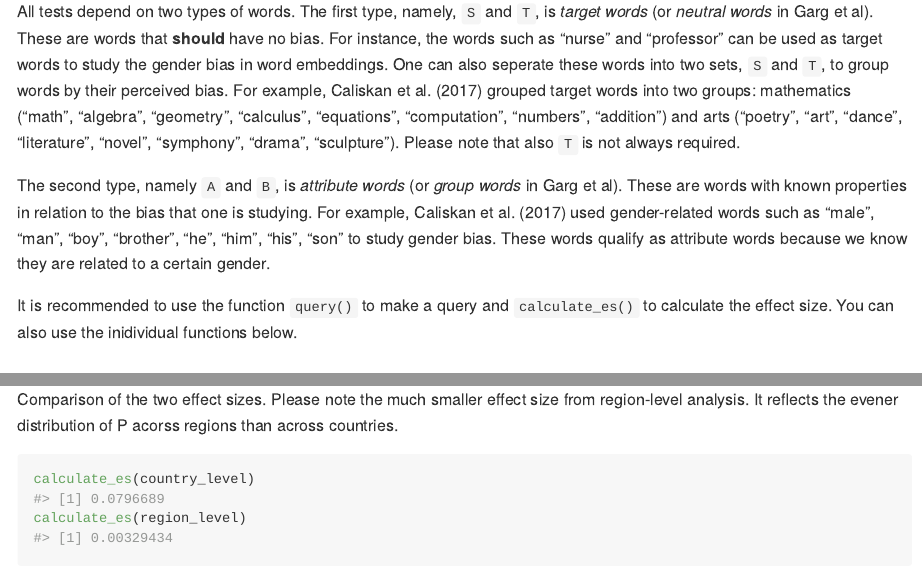
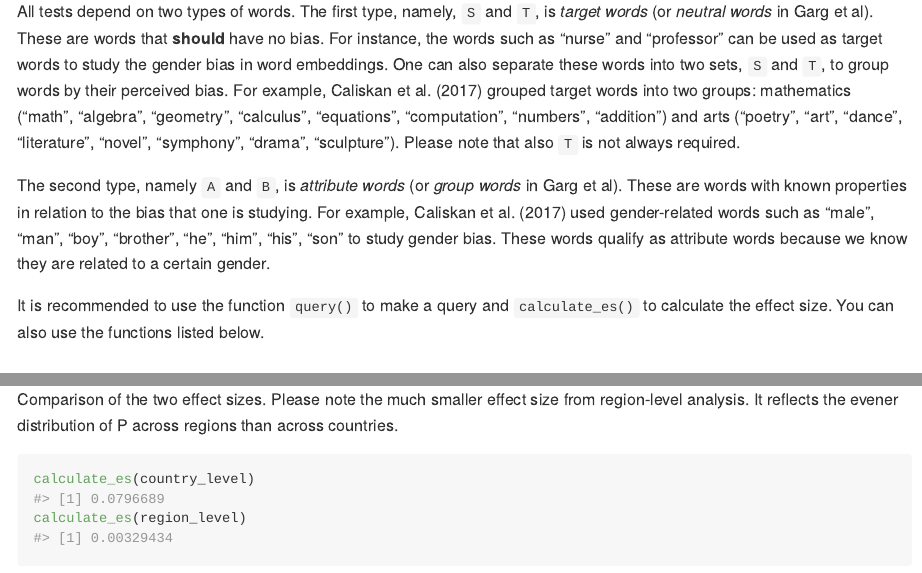
Before and after one commit to gesistsa/sweater, an R Markdown document (README.Rmd): the page in a window 1100 px wide, from 670 px down, and a second part further down, joined at a grey line. The pictures show the output file README.md that the author committed with the source, drawn offline in the style of GitHub; badge pictures from the web are left out.

Commit message:
Fix typos in README

````diff
--- a/README.Rmd
+++ b/README.Rmd
@@ -41,11 +41,11 @@ devtools::install_github("chainsawriot/sweater")
 
 All tests in this package use the concept of queries (see Badilla et al., 2020) to study the biases in the input word embeddings `w`. This package uses the "STAB" notation from Brunet et al (2019).
 
-All tests depend on two types of words. The first type, namely, `S` and `T`, is *target words* (or *neutral words* in Garg et al). These are words that **should** have no bias. For instance, the words such as "nurse" and "professor" can be used as target words to study the gender bias in word embeddings. One can also seperate these words into two sets, `S` and `T`, to group words by their perceived bias. For example, Caliskan et al. (2017) grouped target words into two groups: mathematics ("math", "algebra", "geometry", "calculus", "equations", "computation", "numbers", "addition") and arts ("poetry", "art", "dance", "literature", "novel", "symphony", "drama", "sculpture"). Please note that also `T` is not always required.
+All tests depend on two types of words. The first type, namely, `S` and `T`, is *target words* (or *neutral words* in Garg et al). These are words that **should** have no bias. For instance, the words such as "nurse" and "professor" can be used as target words to study the gender bias in word embeddings. One can also separate these words into two sets, `S` and `T`, to group words by their perceived bias. For example, Caliskan et al. (2017) grouped target words into two groups: mathematics ("math", "algebra", "geometry", "calculus", "equations", "computation", "numbers", "addition") and arts ("poetry", "art", "dance", "literature", "novel", "symphony", "drama", "sculpture"). Please note that also `T` is not always required.
 
 The second type, namely `A` and `B`, is *attribute words* (or *group words* in Garg et al). These are words with known properties in relation to the bias that one is studying. For example, Caliskan et al. (2017) used gender-related words such as "male", "man", "boy", "brother", "he", "him", "his", "son" to study gender bias. These words qualify as attribute words because we know they are related to a certain gender.
 
-It is recommended to use the function `query()` to make a query and `calculate_es()` to calculate the effect size. You can also use the inidividual functions below.
+It is recommended to use the function `query()` to make a query and `calculate_es()` to calculate the effect size. You can also use the functions listed below.
 
 ## Available methods
 
@@ -191,7 +191,7 @@ region_level <- rnsb(dictionary_demo, newsmap_europe, bing_pos, bing_neg, levels
 plot_bias(region_level)
 ```
 
-Comparison of the two effect sizes. Please note the much smaller effect size from region-level analysis. It reflects the evener distribution of P acorss regions than across countries.
+Comparison of the two effect sizes. Please note the much smaller effect size from region-level analysis. It reflects the evener distribution of P across regions than across countries.
 
 ```{r}
 calculate_es(country_level)
````
Also changed, not shown: README.md, README.Rmd (2 more changed lines).
